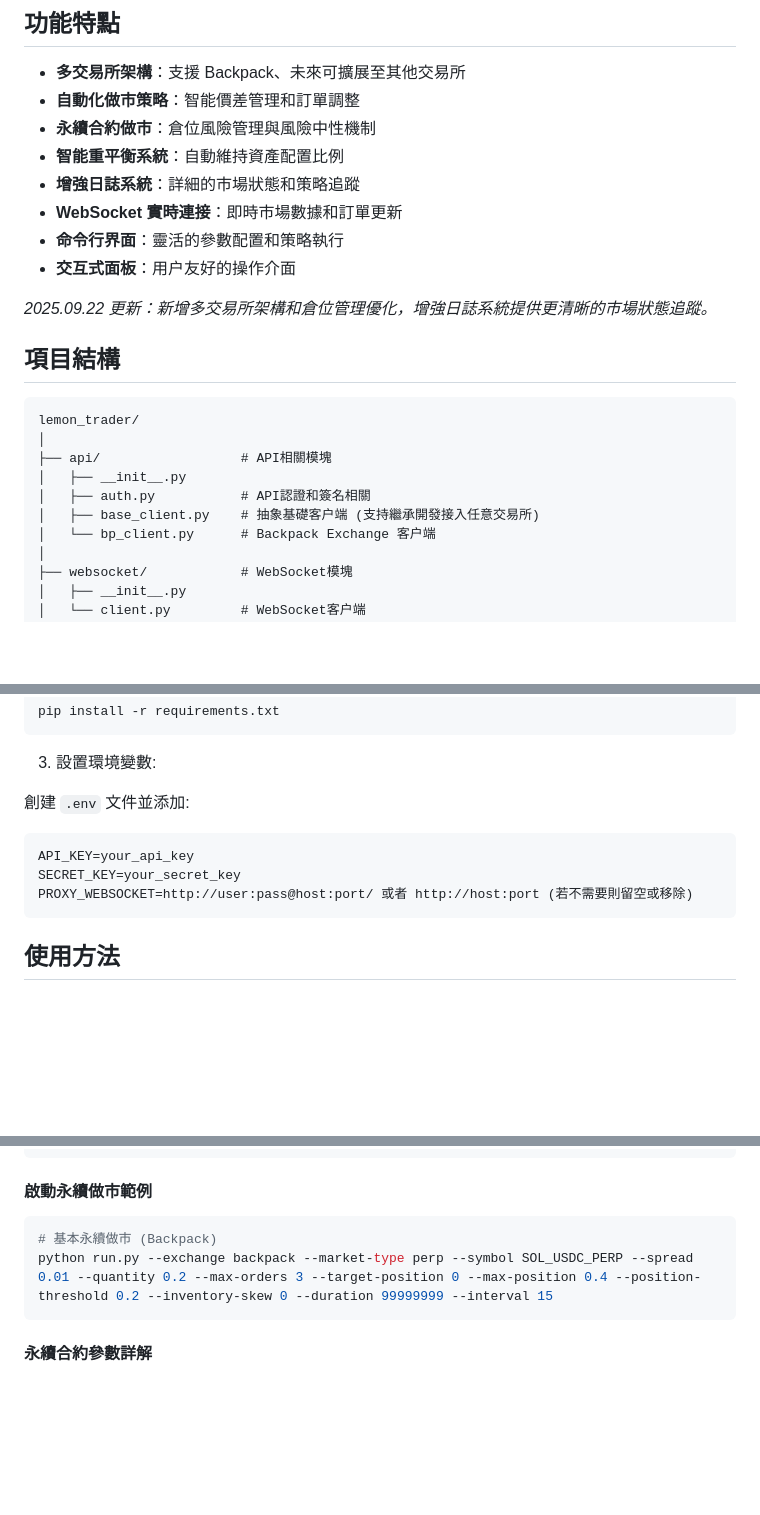
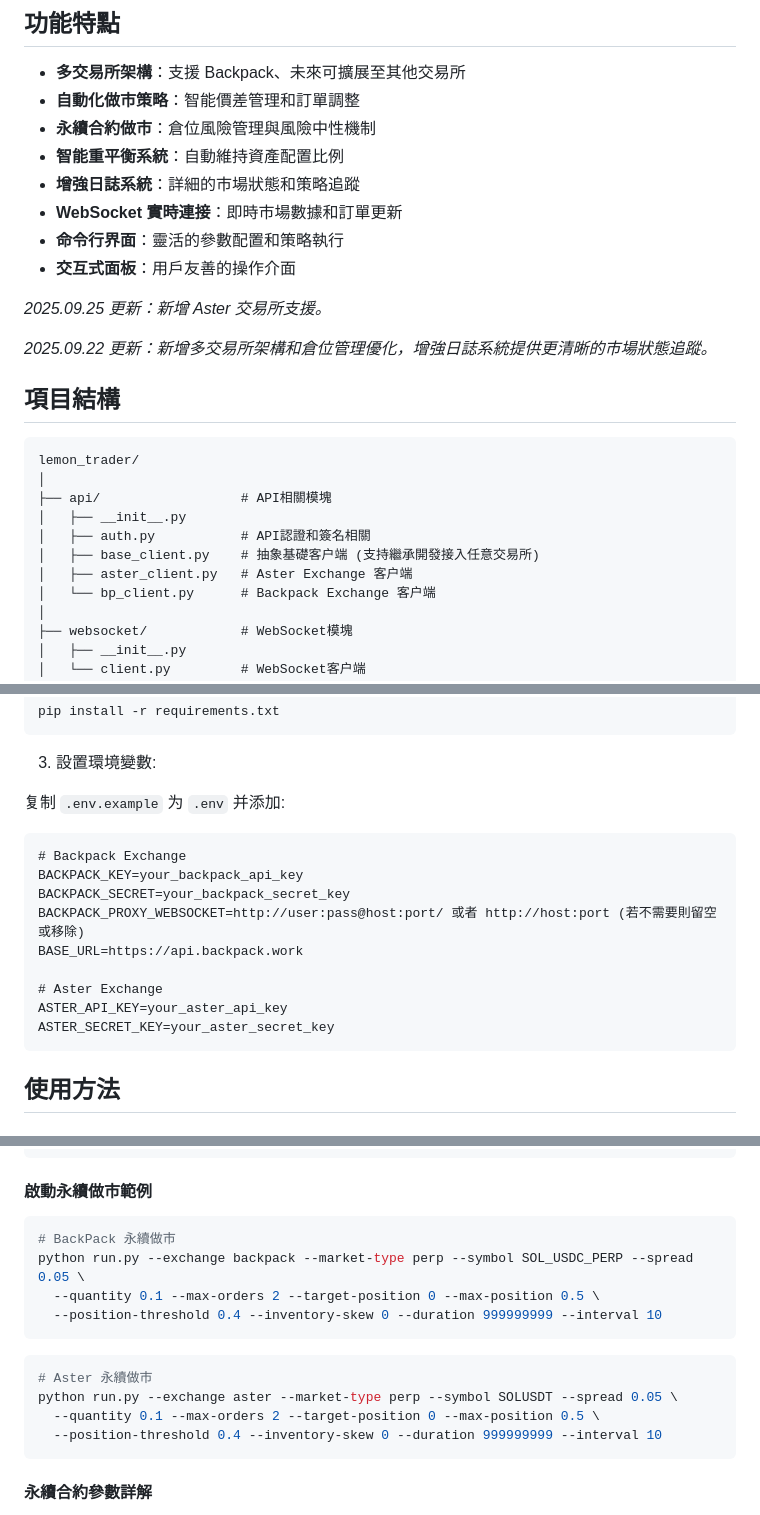
Before and after one commit to yanowo/Backpack-MM-Simple, a Markdown page: README.md, 3 parts joined by grey strips. GitHub-like rendering; blank space fills up the shorter version.

Commit message:
fix: update Aster exchange client description

````diff
--- a/README.md
+++ b/README.md
@@ -17,7 +17,9 @@ Twitter：[Yan Practice ⭕散修](https://x.com/practice_y11)
 - **增強日誌系統**：詳細的市場狀態和策略追蹤
 - **WebSocket 實時連接**：即時市場數據和訂單更新
 - **命令行界面**：靈活的參數配置和策略執行
-- **交互式面板**：用户友好的操作介面
+- **交互式面板**：用戶友善的操作介面
+
+*2025.09.25 更新：新增 Aster 交易所支援。*
 
 *2025.09.22 更新：新增多交易所架構和倉位管理優化，增強日誌系統提供更清晰的市場狀態追蹤。*
 
@@ -30,6 +32,7 @@ lemon_trader/
 │   ├── __init__.py
 │   ├── auth.py           # API認證和簽名相關
 │   ├── base_client.py    # 抽象基礎客户端 (支持繼承開發接入任意交易所)
+│   ├── aster_client.py   # Aster Exchange 客户端
 │   └── bp_client.py      # Backpack Exchange 客户端
 │
 ├── websocket/            # WebSocket模塊
@@ -90,14 +93,19 @@ pip install -r requirements.txt
 
 3. 設置環境變數:
 
-創建 `.env` 文件並添加:
+复制 `.env.example` 为 `.env` 并添加:
 
 ```
-API_KEY=your_api_key
-SECRET_KEY=your_secret_key
-PROXY_WEBSOCKET=http://user:pass@host:port/ 或者 http://host:port (若不需要則留空或移除)
+# Backpack Exchange
+BACKPACK_KEY=your_backpack_api_key
+BACKPACK_SECRET=your_backpack_secret_key
+BACKPACK_PROXY_WEBSOCKET=http://user:pass@host:port/ 或者 http://host:port (若不需要則留空或移除)
+BASE_URL=https://api.backpack.work
+
+# Aster Exchange
+ASTER_API_KEY=your_aster_api_key
+ASTER_SECRET_KEY=your_aster_secret_key
 ```
-
 ## 使用方法
 
 ### 統一入口 (推薦)
@@ -176,8 +184,17 @@ python run.py --exchange backpack --symbol SOL_USDC --spread 0.5 --max-orders 3
 #### 啟動永續做市範例
 
 ```bash
-# 基本永續做市 (Backpack)
-python run.py --exchange backpack --market-type perp --symbol SOL_USDC_PERP --spread 0.01 --quantity 0.2 --max-orders 3 --target-position 0 --max-position 0.4 --position-threshold 0.2 --inventory-skew 0 --duration 99999999 --interval 15
+# BackPack 永續做市
+python run.py --exchange backpack --market-type perp --symbol SOL_USDC_PERP --spread 0.05 \
+  --quantity 0.1 --max-orders 2 --target-position 0 --max-position 0.5 \
+  --position-threshold 0.4 --inventory-skew 0 --duration 999999999 --interval 10
+```
+
+```bash
+# Aster 永續做市
+python run.py --exchange aster --market-type perp --symbol SOLUSDT --spread 0.05 \
+  --quantity 0.1 --max-orders 2 --target-position 0 --max-position 0.5 \
+  --position-threshold 0.4 --inventory-skew 0 --duration 999999999 --interval 10
 ```
 
 #### 永續合約參數詳解
````
